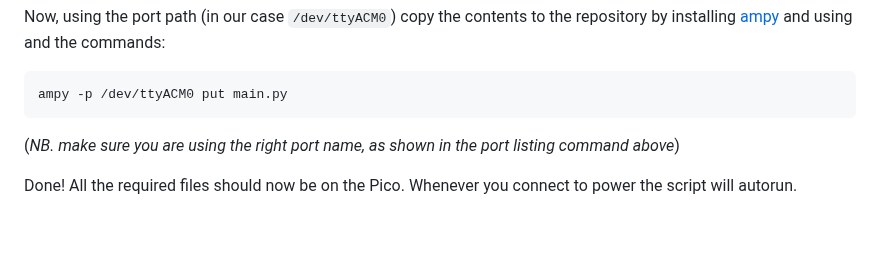
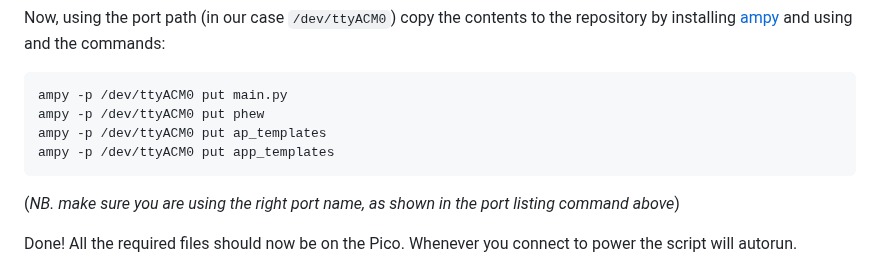
Before and after one commit to veebch/twirly, a Markdown page: README.md, the part around the change. Rendered like a GitHub page; blank space fills up the shorter version.

Commit message:
Update README.md
added missing upload bits

````diff
--- a/README.md
+++ b/README.md
@@ -70,6 +70,9 @@ Now, using the port path (in our case `/dev/ttyACM0`) copy the contents to the r
 
 ```
 ampy -p /dev/ttyACM0 put main.py
+ampy -p /dev/ttyACM0 put phew
+ampy -p /dev/ttyACM0 put ap_templates
+ampy -p /dev/ttyACM0 put app_templates
 ```
 (*NB. make sure you are using the right port name, as shown in the port listing command above*)
 
````
